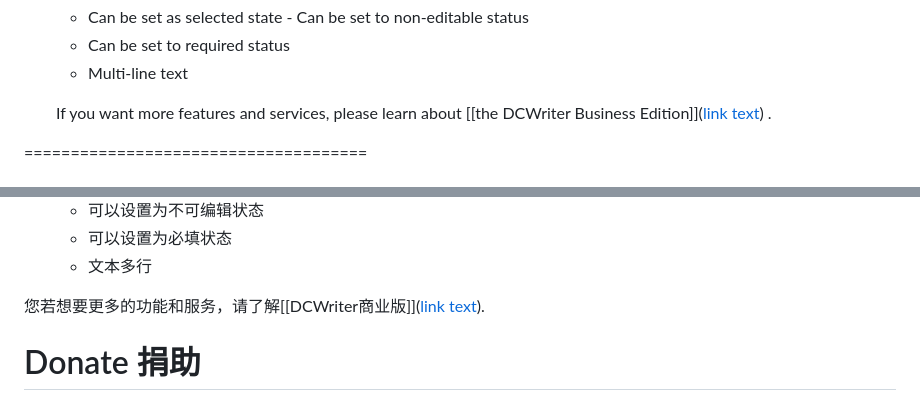
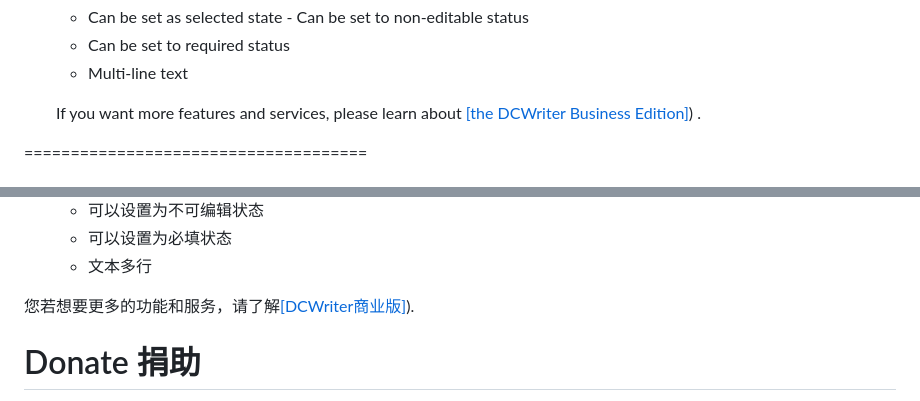
Before and after one commit to zilo555/DCWriterLite, a Markdown page: README.md, 2 parts joined by grey strips. Rendered like a GitHub page.

Commit message:
Fix link formatting in README.md

```diff
--- a/README.md
+++ b/README.md
@@ -83,7 +83,7 @@ Provides a tree-like DOM model to represent all the content in the document. And
   - Can be set to required status
   - Multi-line text
 
-  If you want more features and services, please learn about [[the DCWriter Business Edition]]([link text](https://github.com/dcsoft-yyf/DCWriterLite/blob/main/README-be.md)) .
+  If you want more features and services, please learn about [[the DCWriter Business Edition]](https://github.com/dcsoft-yyf/DCWriterLite/blob/main/README-be.md)) .
 
 =====================================
 
@@ -167,7 +167,7 @@ Provides a tree-like DOM model to represent all the content in the document. And
       - 可以设置为必填状态
       - 文本多行
 
-  您若想要更多的功能和服务，请了解[[DCWriter商业版]]([link text](https://github.com/dcsoft-yyf/DCWriterLite/blob/main/README-be.md)).
+  您若想要更多的功能和服务，请了解[[DCWriter商业版]](https://github.com/dcsoft-yyf/DCWriterLite/blob/main/README-be.md)).
 
 # Donate 捐助
 You can donate by <a href="https://www.paypal.com/paypalme/yuanyongfu">paypal</a> , by <a href="https://raw.githubusercontent.com/dcsoft-yyf/DCNETProtector/main/alipay.jpg">alipay</a> , by <a href="https://raw.githubusercontent.com/dcsoft-yyf/DCNETProtector/main/wechat_pay.png">Wechat</a>,help author to feed twins born in 2020.
```
